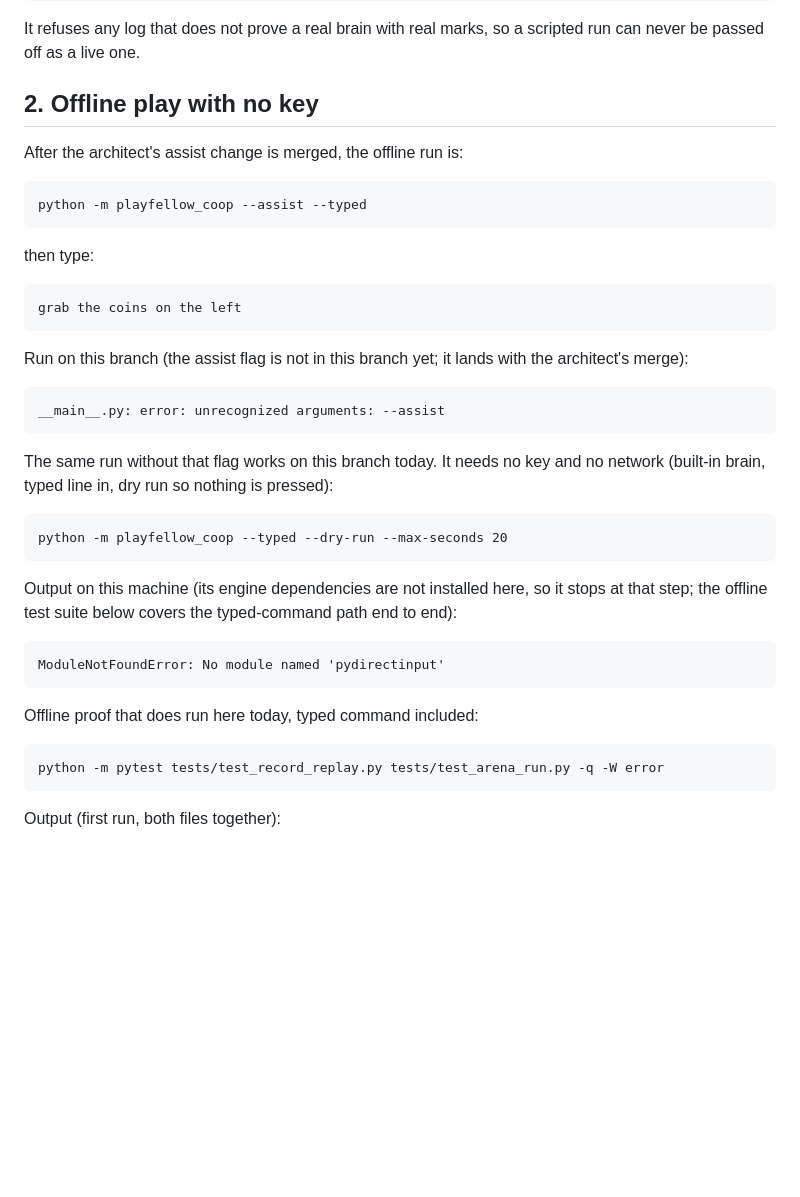
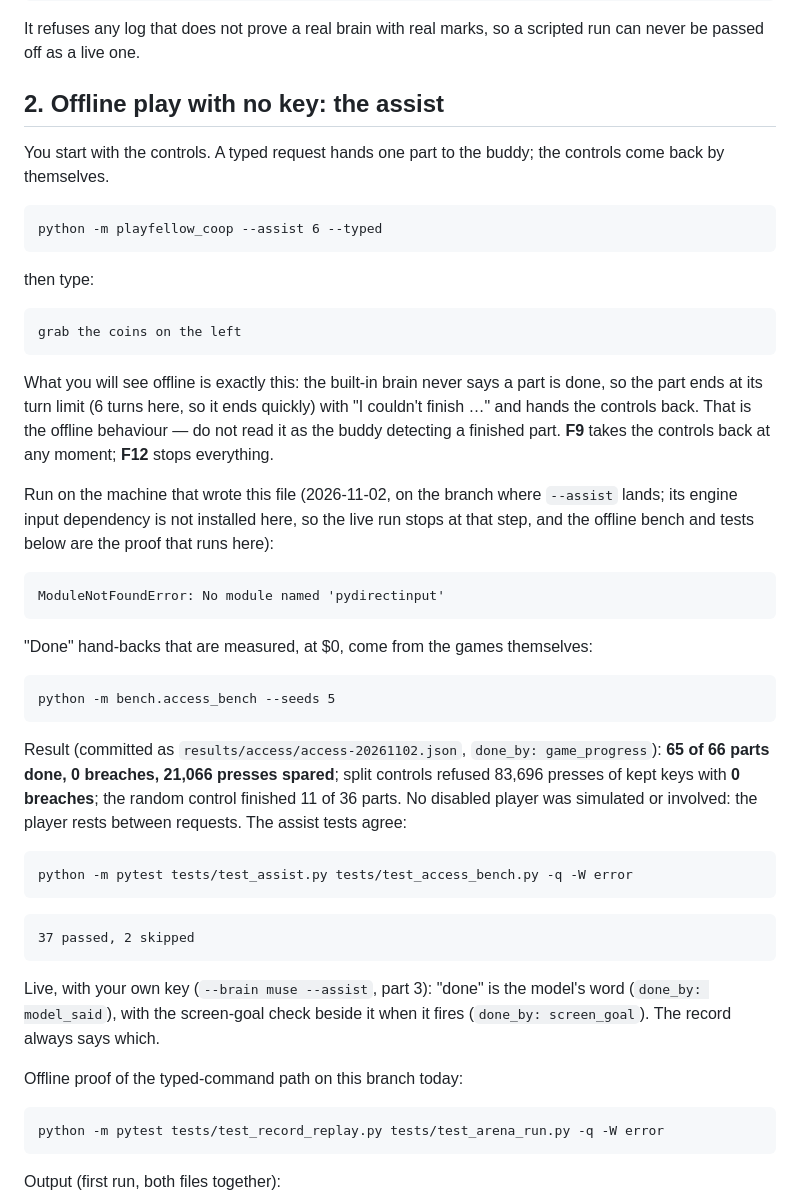
Before and after one commit to hesham88/playfellow-coop, a Markdown page: JUDGES.md, the part around the change. GitHub-like rendering; blank space fills up the shorter version.

Commit message:
JUDGES: the assist steps, exactly as they behave
Offline (--assist 6 --typed): the built-in brain never says done, so a part ends at its turn limit and hands the controls back; F9 and F12 as always. Measured done hand-backs at 0 USD come from bench.access_bench --seeds 5 (committed results/access/access-20261102.json: 65 of 66 parts done, 0 breaches, 21,066 presses spared; split refusals 83,696 with 0 breaches; random 11 of 36), judged by the games' own progress. Live: done is the model's word, with the screen-goal check beside it. Verified 2026-11-02 on architect/access-proof (37 assist tests passed; the live CLI stops at this machine's missing pydirectinput, pasted as it came out); my own bench rerun was stopped after 30 minutes of CPU on a shared machine, since the committed result file already stands.

````diff
--- a/JUDGES.md
+++ b/JUDGES.md
@@ -26,12 +26,12 @@ python demo/record_replay.py session-logs/run1.jsonl
 
 It refuses any log that does not prove a real brain with real marks, so a scripted run can never be passed off as a live one.
 
-## 2. Offline play with no key
+## 2. Offline play with no key: the assist
 
-After the architect's assist change is merged, the offline run is:
+You start with the controls. A typed request hands one part to the buddy; the controls come back by themselves.
 
 ```
-python -m playfellow_coop --assist --typed
+python -m playfellow_coop --assist 6 --typed
 ```
 
 then type:
@@ -40,25 +40,33 @@ then type:
 grab the coins on the left
 ```
 
-Run on this branch (the assist flag is not in this branch yet; it lands with the architect's merge):
+What you will see offline is exactly this: the built-in brain never says a part is done, so the part ends at its turn limit (6 turns here, so it ends quickly) with "I couldn't finish …" and hands the controls back. That is the offline behaviour — do not read it as the buddy detecting a finished part. **F9** takes the controls back at any moment; **F12** stops everything.
 
-```
-__main__.py: error: unrecognized arguments: --assist
-```
-
-The same run without that flag works on this branch today. It needs no key and no network (built-in brain, typed line in, dry run so nothing is pressed):
-
-```
-python -m playfellow_coop --typed --dry-run --max-seconds 20
-```
-
-Output on this machine (its engine dependencies are not installed here, so it stops at that step; the offline test suite below covers the typed-command path end to end):
+Run on the machine that wrote this file (2026-11-02, on the branch where `--assist` lands; its engine input dependency is not installed here, so the live run stops at that step, and the offline bench and tests below are the proof that runs here):
 
 ```
 ModuleNotFoundError: No module named 'pydirectinput'
 ```
 
-Offline proof that does run here today, typed command included:
+"Done" hand-backs that are measured, at $0, come from the games themselves:
+
+```
+python -m bench.access_bench --seeds 5
+```
+
+Result (committed as `results/access/access-20261102.json`, `done_by: game_progress`): **65 of 66 parts done, 0 breaches, 21,066 presses spared**; split controls refused 83,696 presses of kept keys with **0 breaches**; the random control finished 11 of 36 parts. No disabled player was simulated or involved: the player rests between requests. The assist tests agree:
+
+```
+python -m pytest tests/test_assist.py tests/test_access_bench.py -q -W error
+```
+
+```
+37 passed, 2 skipped
+```
+
+Live, with your own key (`--brain muse --assist`, part 3): "done" is the model's word (`done_by: model_said`), with the screen-goal check beside it when it fires (`done_by: screen_goal`). The record always says which.
+
+Offline proof of the typed-command path on this branch today:
 
 ```
 python -m pytest tests/test_record_replay.py tests/test_arena_run.py -q -W error
````
